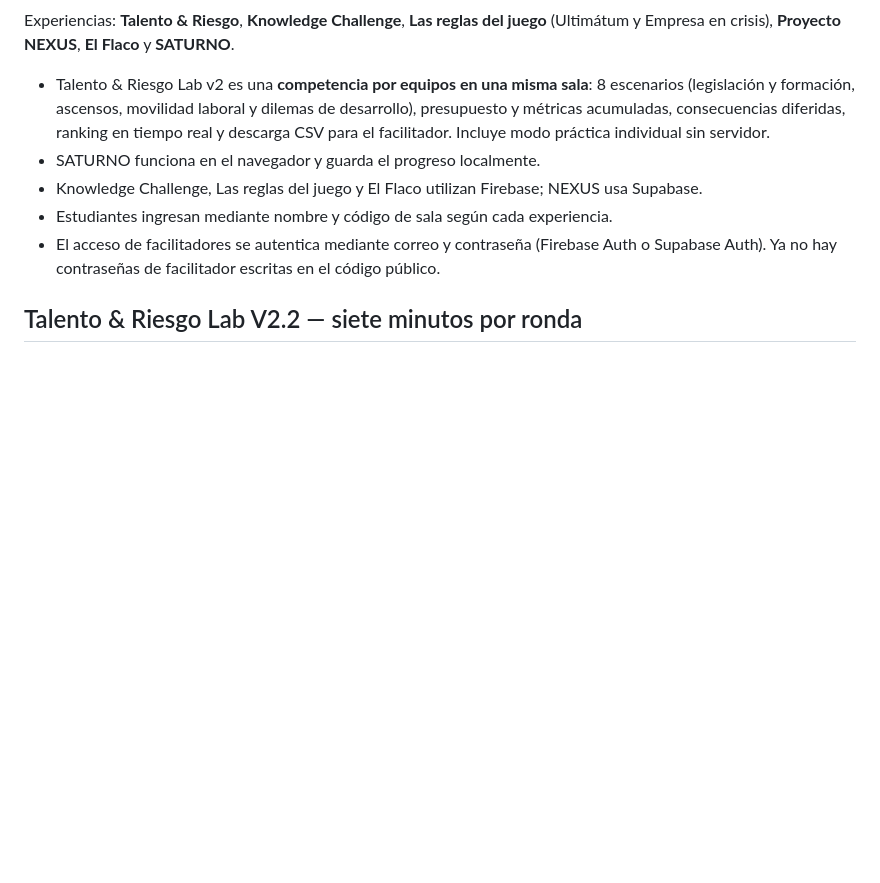
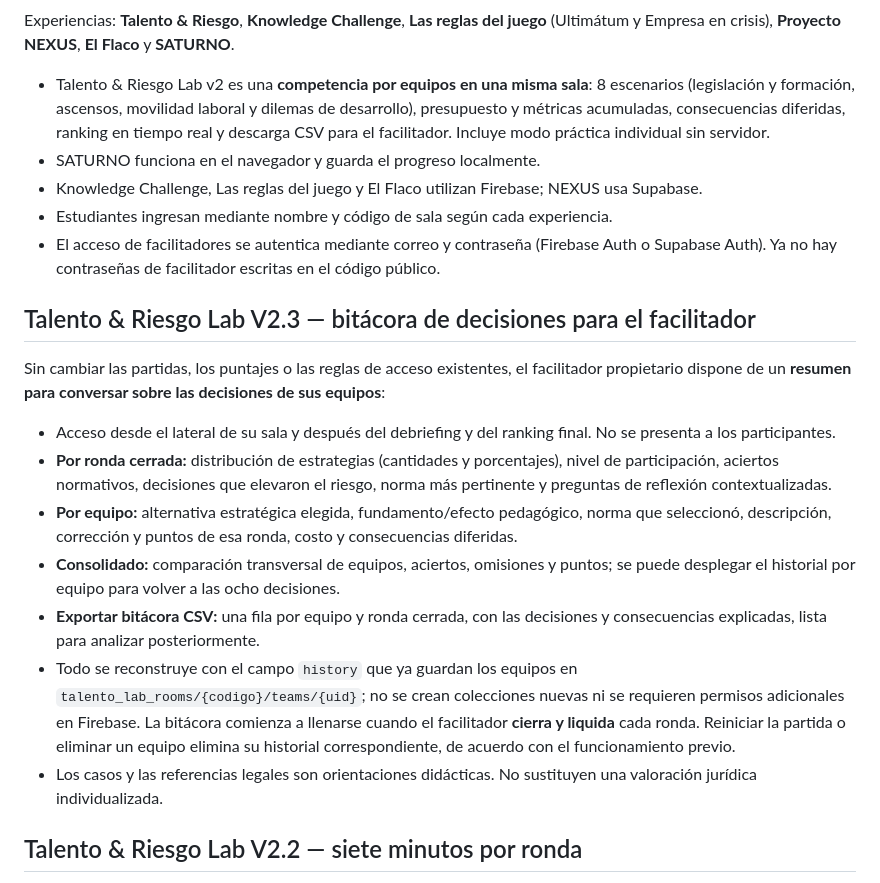
Before and after one commit to santiagoleonlopezs-png/Laboratorio_De_Aprendizaje, a Markdown page: README.md, the part around the change. GitHub-like rendering; blank space fills up the shorter version.

Commit message:
Documentar bitácora docente de decisiones y exportación por ronda

```diff
--- a/README.md
+++ b/README.md
@@ -13,6 +13,18 @@ Experiencias: **Talento & Riesgo**, **Knowledge Challenge**, **Las reglas del ju
 - Knowledge Challenge, Las reglas del juego y El Flaco utilizan Firebase; NEXUS usa Supabase.
 - Estudiantes ingresan mediante nombre y código de sala según cada experiencia.
 - El acceso de facilitadores se autentica mediante correo y contraseña (Firebase Auth o Supabase Auth). Ya no hay contraseñas de facilitador escritas en el código público.
+
+## Talento & Riesgo Lab V2.3 — bitácora de decisiones para el facilitador
+
+Sin cambiar las partidas, los puntajes o las reglas de acceso existentes, el facilitador propietario dispone de un **resumen para conversar sobre las decisiones de sus equipos**:
+
+- Acceso desde el lateral de su sala y después del debriefing y del ranking final. No se presenta a los participantes.
+- **Por ronda cerrada:** distribución de estrategias (cantidades y porcentajes), nivel de participación, aciertos normativos, decisiones que elevaron el riesgo, norma más pertinente y preguntas de reflexión contextualizadas.
+- **Por equipo:** alternativa estratégica elegida, fundamento/efecto pedagógico, norma que seleccionó, descripción, corrección y puntos de esa ronda, costo y consecuencias diferidas.
+- **Consolidado:** comparación transversal de equipos, aciertos, omisiones y puntos; se puede desplegar el historial por equipo para volver a las ocho decisiones.
+- **Exportar bitácora CSV:** una fila por equipo y ronda cerrada, con las decisiones y consecuencias explicadas, lista para analizar posteriormente.
+- Todo se reconstruye con el campo `history` que ya guardan los equipos en `talento_lab_rooms/{codigo}/teams/{uid}`; no se crean colecciones nuevas ni se requieren permisos adicionales en Firebase. La bitácora comienza a llenarse cuando el facilitador **cierra y liquida** cada ronda. Reiniciar la partida o eliminar un equipo elimina su historial correspondiente, de acuerdo con el funcionamiento previo.
+- Los casos y las referencias legales son orientaciones didácticas. No sustituyen una valoración jurídica individualizada.
 
 ## Talento & Riesgo Lab V2.2 — siete minutos por ronda
 
```
